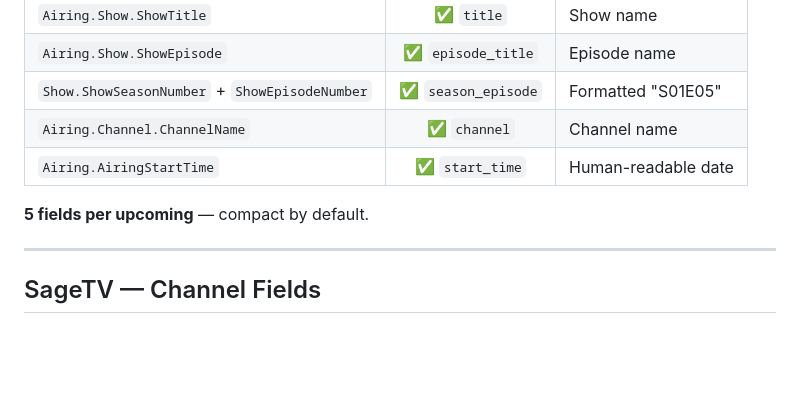
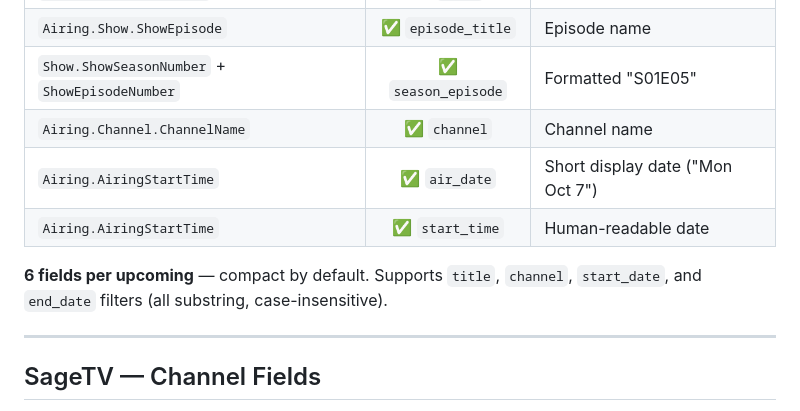
Before and after one commit to galeforcesage/AI-media-RC, a Markdown page: docs/mcp-field-mapping.md, the part around one of its changes. Drawn GitHub-style; blank space fills up the shorter version.

Commit message:
docs: sync SageTV upcoming fields/filters in mcp-field-mapping
sagetv_get_upcoming_recordings now returns 6 fields (adds air_date) and
supports title/channel/start_date/end_date filters (substring,
case-insensitive). Update the field table and Tool Filter Parameters row to
match the current implementation.

Co-authored-by: Copilot App <223556219+Copilot@users.noreply.github.com>

```diff
--- a/docs/mcp-field-mapping.md
+++ b/docs/mcp-field-mapping.md
@@ -147,9 +147,11 @@ Source: SageX API `GetScheduledRecordings` → `sagetv_get_upcoming_recordings()
 | `Airing.Show.ShowEpisode` | ✅ `episode_title` | Episode name |
 | `Show.ShowSeasonNumber` + `ShowEpisodeNumber` | ✅ `season_episode` | Formatted "S01E05" |
 | `Airing.Channel.ChannelName` | ✅ `channel` | Channel name |
+| `Airing.AiringStartTime` | ✅ `air_date` | Short display date ("Mon Oct 7") |
 | `Airing.AiringStartTime` | ✅ `start_time` | Human-readable date |
 
-**5 fields per upcoming** — compact by default.
+**6 fields per upcoming** — compact by default. Supports `title`, `channel`,
+`start_date`, and `end_date` filters (all substring, case-insensitive).
 
 ---
 
```
Also changed, not shown: other parts of docs/mcp-field-mapping.md (+1 -1 lines).
